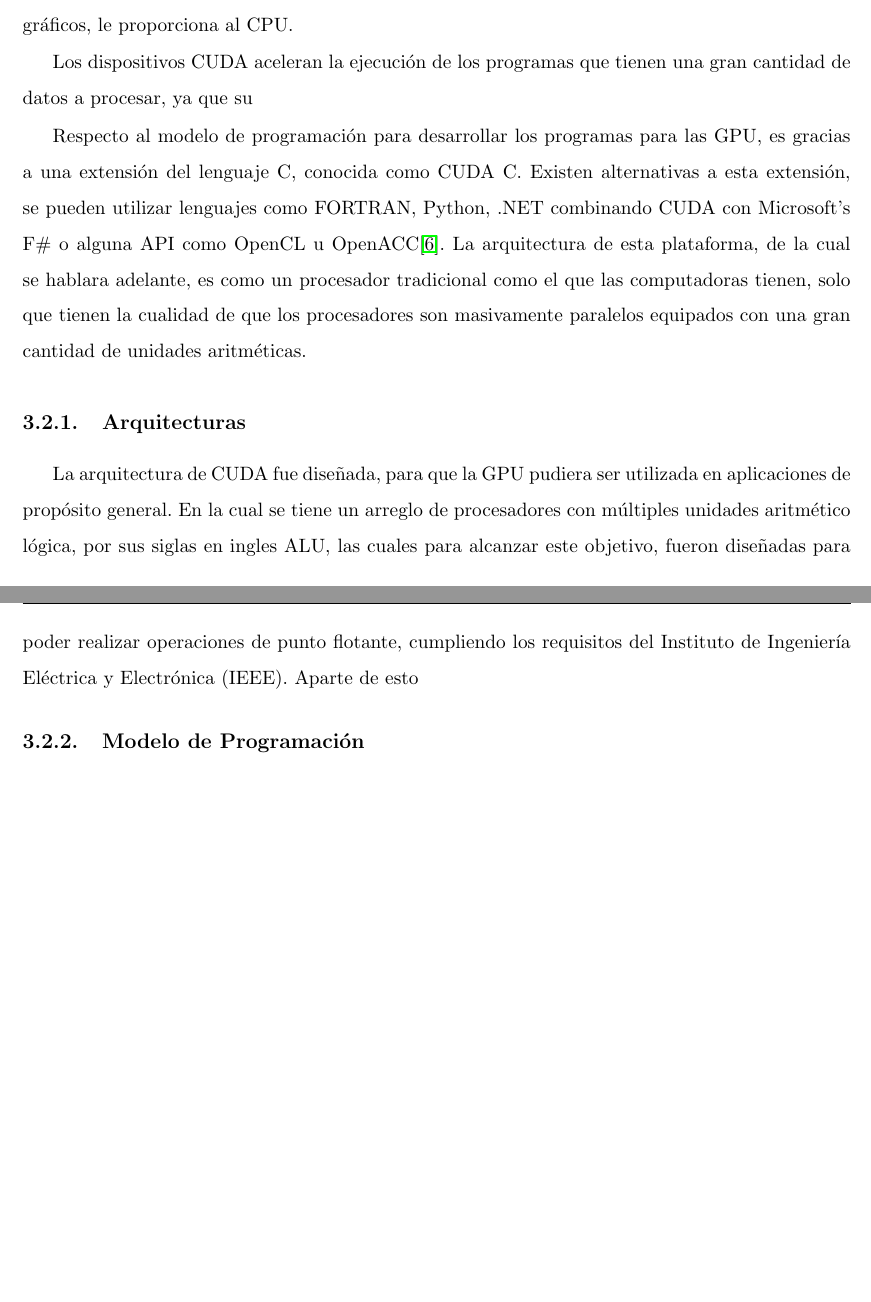
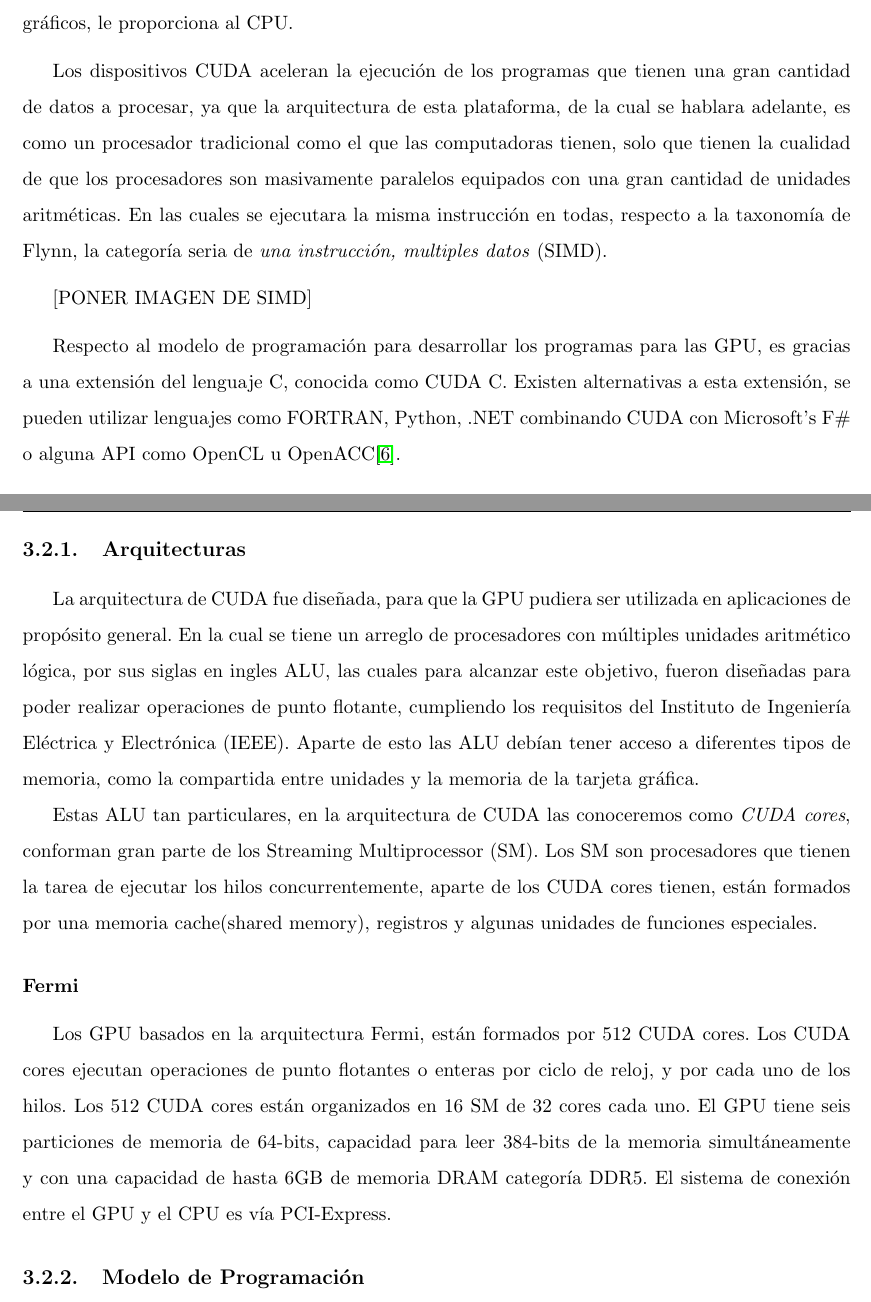
Before and after one commit to haime/TeisJaime, a LaTeX thesis (LAP.tex, which reads chapters/ComputoGPUs.tex): two parts of pages 18 and 19 of 23, joined at a grey line, cut so that both start at the same text, the shorter picture padded with empty space. Compiled offline with pdfLaTeX.

Commit message:
Fermi en proceso falta agrgar imagenes y referencias

```diff
--- a/chapters/ComputoGPUs.tex
+++ b/chapters/ComputoGPUs.tex
@@ -26,21 +26,27 @@ La compañía NVIDIA se dio cuenta que tenia un hardware muy poderoso en las man
 \section{CUDA}
 Compute Unified Device Architecture (CUDA) es una plataforma para computo paralelo y un modelo de programación, que NVIDIA lanzo en noviembre de 2006, permitiendo obtener aumentos en los rendimientos del computo, esto es gracias a la ayuda que la unidad de procesamiento de gráficos, le proporciona al CPU.
 
-Los dispositivos CUDA aceleran la ejecución de los programas que tienen una gran cantidad de datos a procesar, ya que su
+Los dispositivos CUDA aceleran la ejecución de los programas que tienen una gran cantidad de datos a procesar, ya que la arquitectura de esta plataforma, de la cual se hablara adelante, es como un procesador tradicional como el que las computadoras tienen, solo que tienen la cualidad de que los procesadores son masivamente paralelos equipados con una gran cantidad de unidades aritméticas. En las cuales se ejecutara la misma instrucción en todas, respecto a la taxonomía de Flynn, la categoría seria de \textit{una instrucción, multiples datos} (SIMD).
+
+[PONER IMAGEN DE SIMD]
 
 
-Respecto al modelo de programación para desarrollar los programas para las GPU, es gracias a una extensión del lenguaje C, conocida como CUDA C. Existen alternativas a esta extensión, se pueden utilizar lenguajes como FORTRAN, Python, .NET combinando CUDA con Microsoft's F\# o alguna API como OpenCL u OpenACC\cite{lenguajes}. La arquitectura de esta plataforma, de la cual se hablara adelante, es como un procesador tradicional como el que las computadoras tienen, solo que tienen la cualidad de que los procesadores son masivamente paralelos equipados con una gran cantidad de unidades aritméticas.
+Respecto al modelo de programación para desarrollar los programas para las GPU, es gracias a una extensión del lenguaje C, conocida como CUDA C. Existen alternativas a esta extensión, se pueden utilizar lenguajes como FORTRAN, Python, .NET combinando CUDA con Microsoft's F\# o alguna API como OpenCL u OpenACC\cite{lenguajes}.
+
+
+\subsection{Arquitecturas}
+La arquitectura de CUDA fue diseñada, para que la GPU pudiera ser utilizada en aplicaciones de propósito general. En la cual se tiene un arreglo de procesadores con múltiples unidades aritmético lógica, por sus siglas en ingles ALU, las cuales para alcanzar este objetivo, fueron diseñadas para poder realizar operaciones de punto flotante, cumpliendo los requisitos del Instituto de Ingeniería Eléctrica y Electrónica (IEEE). Aparte de esto las ALU debían tener acceso a diferentes tipos de memoria, como la compartida entre unidades y la memoria de la tarjeta gráfica.
+
+Estas ALU tan particulares, en la arquitectura de CUDA las conoceremos como \textit{CUDA cores}, conforman gran parte de los Streaming Multiprocessor (SM). Los SM son procesadores que tienen la tarea de ejecutar los hilos concurrentemente, aparte de los CUDA cores tienen, están formados por una memoria cache(shared memory), registros y algunas unidades de funciones especiales.
+
+\subsubsection{Fermi}
+
+Los GPU basados en la arquitectura Fermi, están formados por 512 CUDA cores. Los CUDA cores ejecutan operaciones de punto flotantes o enteras por ciclo de reloj, y por cada uno de los hilos. Los 512 CUDA cores están organizados en 16 SM de 32 cores cada uno. El GPU tiene seis particiones de memoria de 64-bits, capacidad para leer 384-bits de la memoria simultáneamente y con una capacidad de hasta 6GB de memoria DRAM categoría DDR5. El sistema de conexión entre el GPU y el CPU es vía PCI-Express.
 
 
 
 
 
 
-\subsection{Arquitecturas}
-La arquitectura de CUDA fue diseñada, para que la GPU pudiera ser utilizada en aplicaciones de propósito general. En la cual se tiene un arreglo de procesadores con múltiples unidades aritmético lógica, por sus siglas en ingles ALU, las cuales para alcanzar este objetivo, fueron diseñadas para poder realizar operaciones de punto flotante, cumpliendo los requisitos del Instituto de Ingeniería Eléctrica y Electrónica (IEEE). Aparte de esto
-
-
-
-
 \subsection{Modelo de Programación}
 \subsection{Rendimiento}
```
Also changed, not shown: LAP.pdf.
